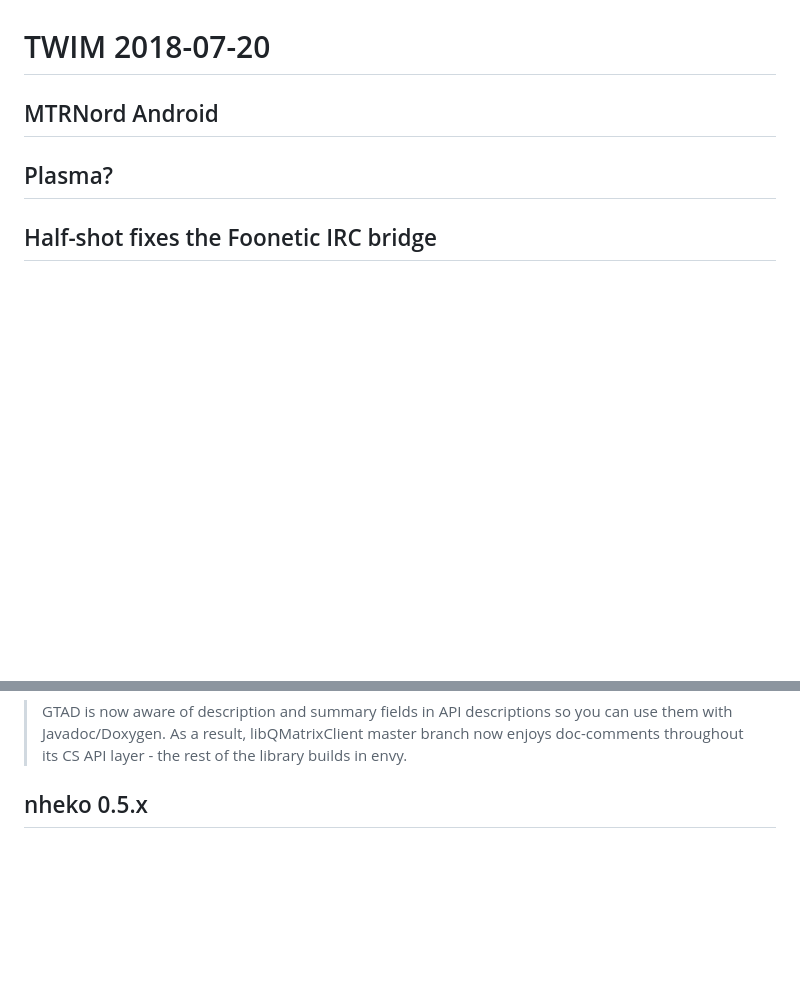
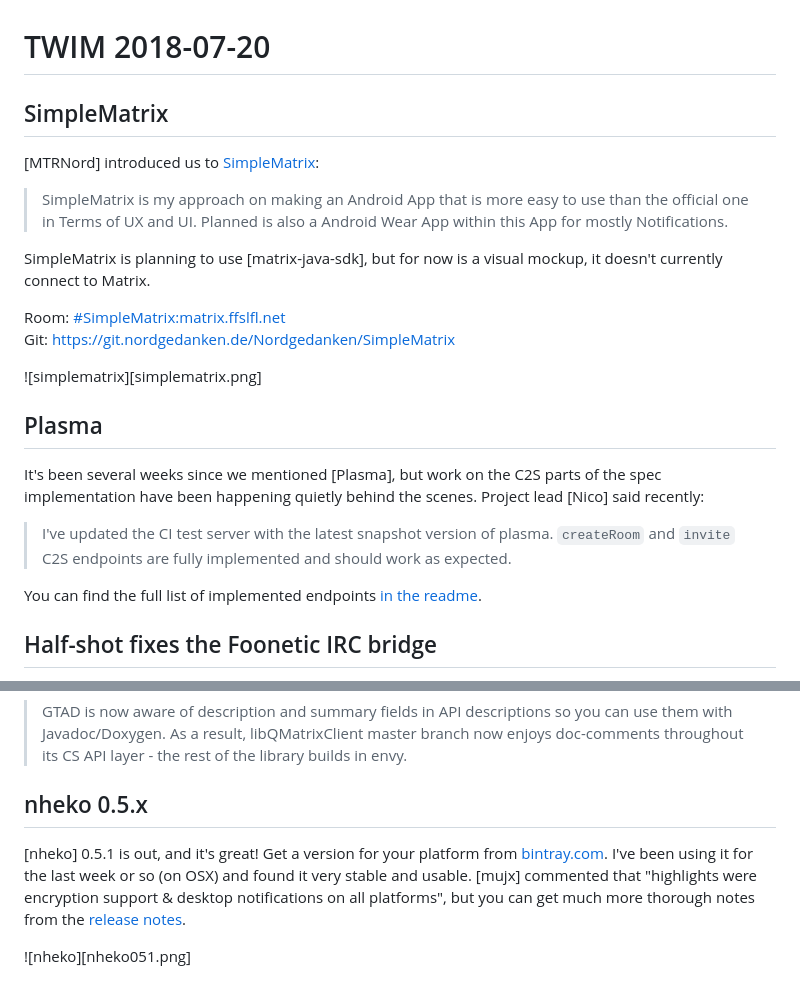
Before and after one commit to benparsons/matrix-notes, a Markdown page: twim/twim-2018-07-20.md, 2 parts joined by grey strips. Drawn GitHub-style; blank space fills up the shorter version.

Commit message:
twim

```diff
--- a/twim/twim-2018-07-20.md
+++ b/twim/twim-2018-07-20.md
@@ -1,8 +1,25 @@
 # TWIM 2018-07-20
 
-## MTRNord Android
+## SimpleMatrix
 
-## Plasma?
+[MTRNord] introduced us to [SimpleMatrix](https://git.nordgedanken.de/Nordgedanken/SimpleMatrix):
+
+> SimpleMatrix is my approach on making an Android App that is more easy to use than the official one in Terms of UX and UI. Planned is also a Android Wear App within this App for mostly Notifications.
+
+SimpleMatrix is planning to use [matrix-java-sdk], but for now is a visual mockup, it doesn't currently connect to Matrix.
+
+Room: [#SimpleMatrix:matrix.ffslfl.net](https://matrix.to/#/#SimpleMatrix:matrix.ffslfl.net)
+Git: <https://git.nordgedanken.de/Nordgedanken/SimpleMatrix>
+
+![simplematrix][simplematrix.png]
+
+## Plasma
+
+It's been several weeks since we mentioned [Plasma], but work on the C2S parts of the spec implementation have been happening quietly behind the scenes. Project lead [Nico] said recently:
+
+> I've updated the CI test server with the latest snapshot version of plasma. `createRoom` and `invite` C2S endpoints are fully implemented and should work as expected.
+
+You can find the full list of implemented endpoints [in the readme](https://gitlab.com/beerfactory.org/plasma/blob/master/README.md).
 
 ## Half-shot fixes the Foonetic IRC bridge
 
@@ -17,3 +34,7 @@ For those who (want to) use [Foonetic] IRC channels, [Half-Shot] is here for you
 > GTAD is now aware of description and summary fields in API descriptions so you can use them with Javadoc/Doxygen. As a result, libQMatrixClient master branch now enjoys doc-comments throughout its CS API layer - the rest of the library builds in envy.
 
 ## nheko 0.5.x
+
+[nheko] 0.5.1 is out, and it's great! Get a version for your platform from [bintray.com](https://bintray.com/mujx/matrix/nheko/). I've been using it for the last week or so (on OSX) and found it very stable and usable. [mujx] commented that "highlights were encryption support & desktop notifications on all platforms", but you can get much more thorough notes from the [release notes](https://github.com/mujx/nheko/releases).
+
+![nheko][nheko051.png]
```
Also changed, not shown: twim/nheko051.png (added), twim/simplematrix.png (added).
